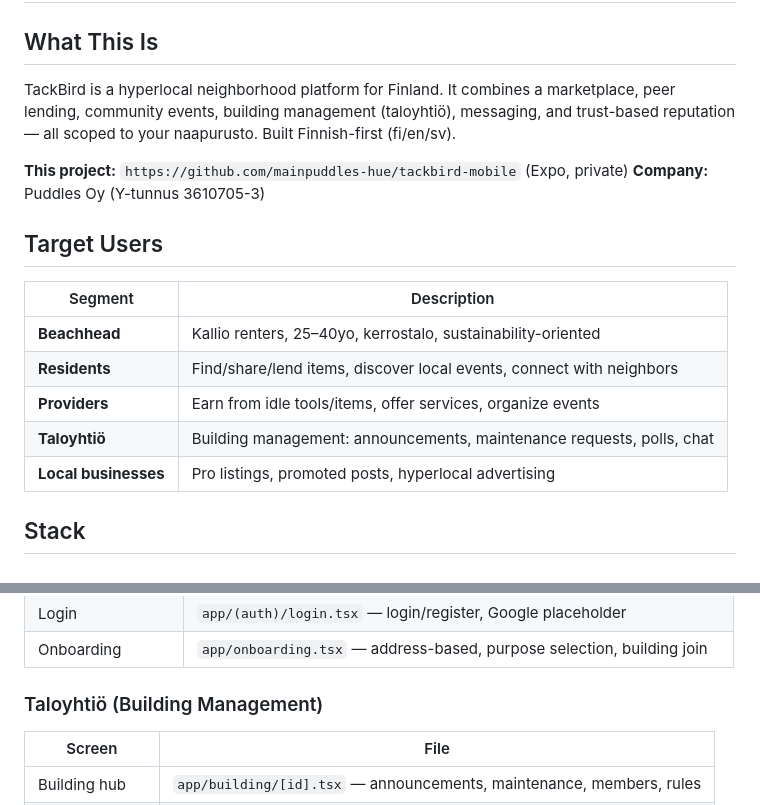
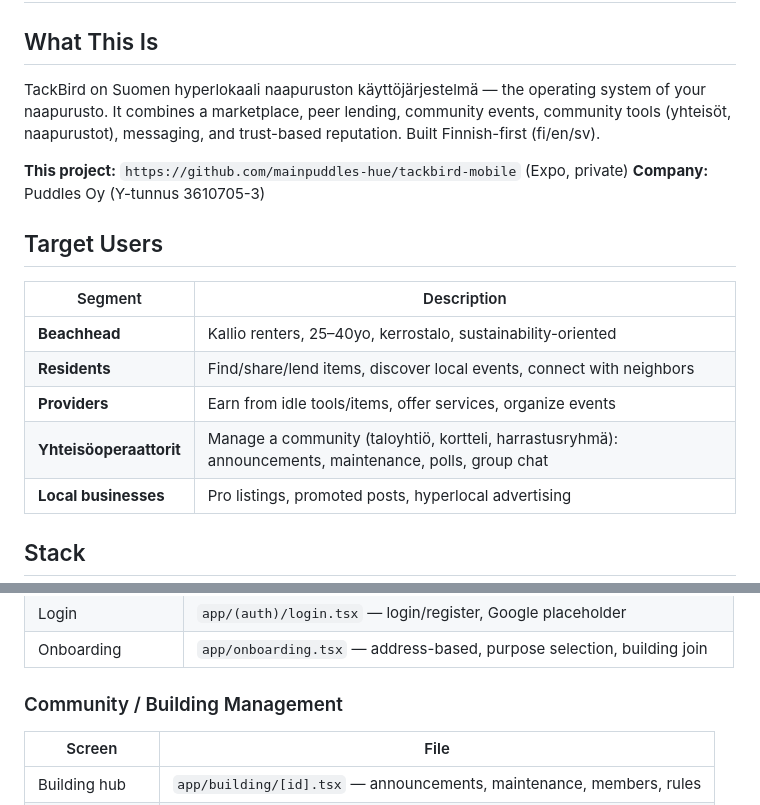
Before and after one commit to mainpuddles-hue/bivo-app, a Markdown page: CLAUDE.md, 2 parts joined by grey strips. Rendered like a GitHub page.

Commit message:
docs: update CLAUDE.md positioning — naapuruston käyttöjärjestelmä, not taloyhtiö-first

```diff
--- a/CLAUDE.md
+++ b/CLAUDE.md
@@ -2,7 +2,7 @@
 
 ## What This Is
 
-TackBird is a hyperlocal neighborhood platform for Finland. It combines a marketplace, peer lending, community events, building management (taloyhtiö), messaging, and trust-based reputation — all scoped to your naapurusto. Built Finnish-first (fi/en/sv).
+TackBird on Suomen hyperlokaali naapuruston käyttöjärjestelmä — the operating system of your naapurusto. It combines a marketplace, peer lending, community events, community tools (yhteisöt, naapurustot), messaging, and trust-based reputation. Built Finnish-first (fi/en/sv).
 
 **This project:** `https://github.com/mainpuddles-hue/tackbird-mobile` (Expo, private)
 **Company:** Puddles Oy (Y-tunnus 3610705-3)
@@ -14,7 +14,7 @@ TackBird is a hyperlocal neighborhood platform for Finland. It combines a market
 | **Beachhead** | Kallio renters, 25–40yo, kerrostalo, sustainability-oriented |
 | **Residents** | Find/share/lend items, discover local events, connect with neighbors |
 | **Providers** | Earn from idle tools/items, offer services, organize events |
-| **Taloyhtiö** | Building management: announcements, maintenance requests, polls, chat |
+| **Yhteisöoperaattorit** | Manage a community (taloyhtiö, kortteli, harrastusryhmä): announcements, maintenance, polls, group chat |
 | **Local businesses** | Pro listings, promoted posts, hyperlocal advertising |
 
 ## Stack
@@ -138,7 +138,7 @@ src/
 | Login | `app/(auth)/login.tsx` — login/register, Google placeholder |
 | Onboarding | `app/onboarding.tsx` — address-based, purpose selection, building join |
 
-### Taloyhtiö (Building Management)
+### Community / Building Management
 | Screen | File |
 |--------|------|
 | Building hub | `app/building/[id].tsx` — announcements, maintenance, members, rules |
```
